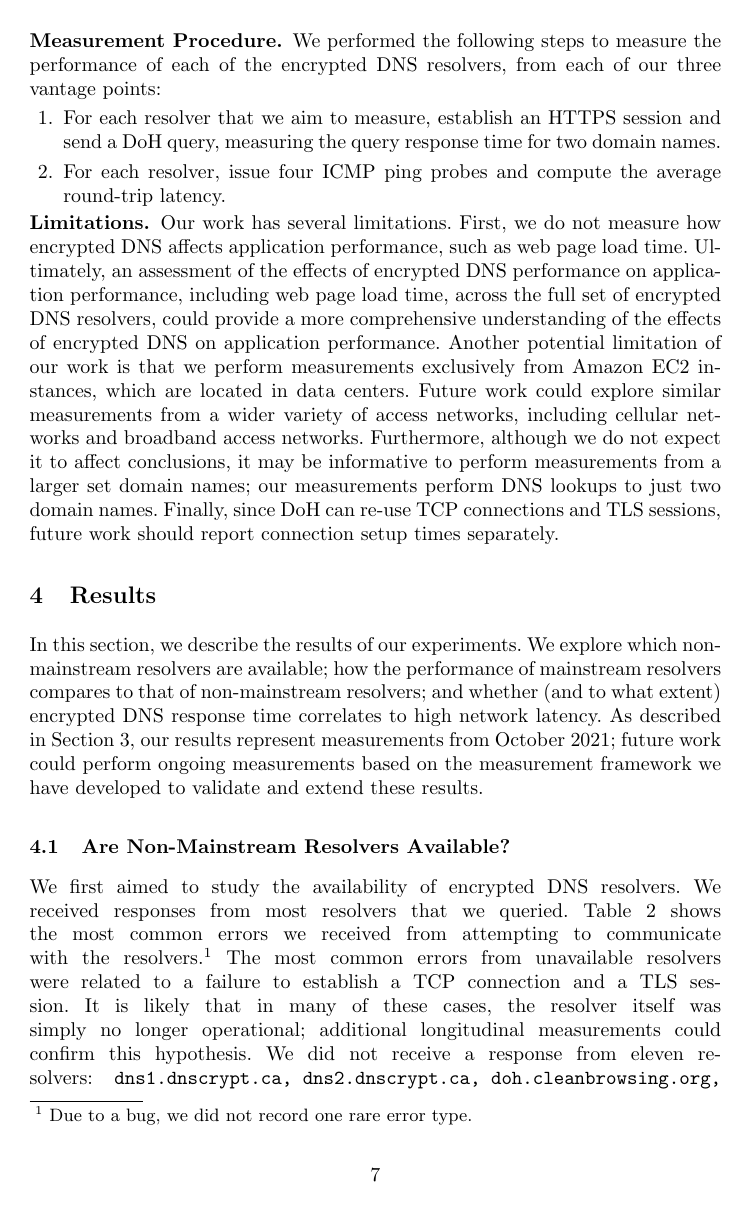
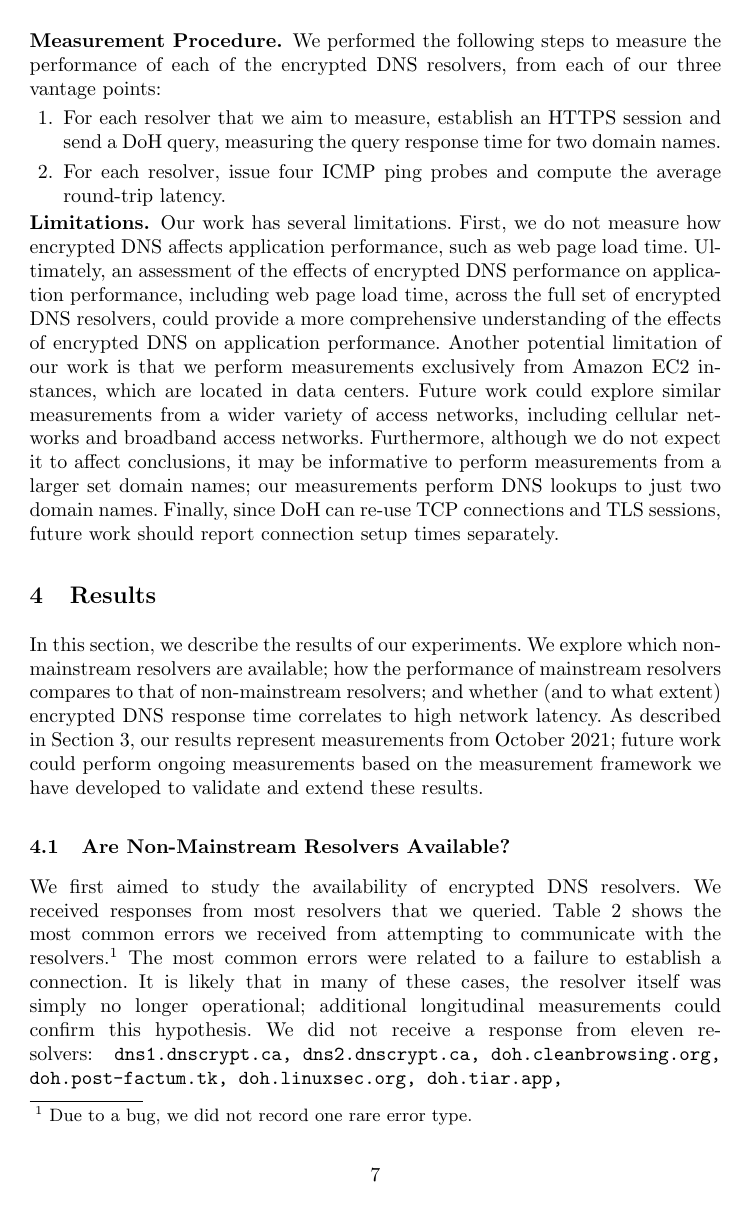
Before and after one commit to noise-lab/dns-measurement, a LaTeX thesis (paper/paper.tex, which reads paper/sections/results.tex): page 7 of 17. Compiled offline with pdfLaTeX.

Commit message:
Minor tweak in results

```diff
--- a/paper/sections/results.tex
+++ b/paper/sections/results.tex
@@ -61,8 +61,8 @@ resolvers.
 We received responses from most resolvers that we queried.  Table~\ref{tab:errors}
 shows the most common errors we received from attempting to communicate with
 the resolvers.\footnote{Due to a bug, we did not record one rare error type.}
-The most common errors from unavailable resolvers were related
-to a failure to establish a TCP connection and a TLS session.  It is likely
+The most common errors were related
+to a failure to establish a connection.  It is likely
 that in many of these cases, the resolver itself was simply no longer
 operational; additional longitudinal measurements could confirm this
 hypothesis.  We did not receive a response from eleven resolvers:
```
